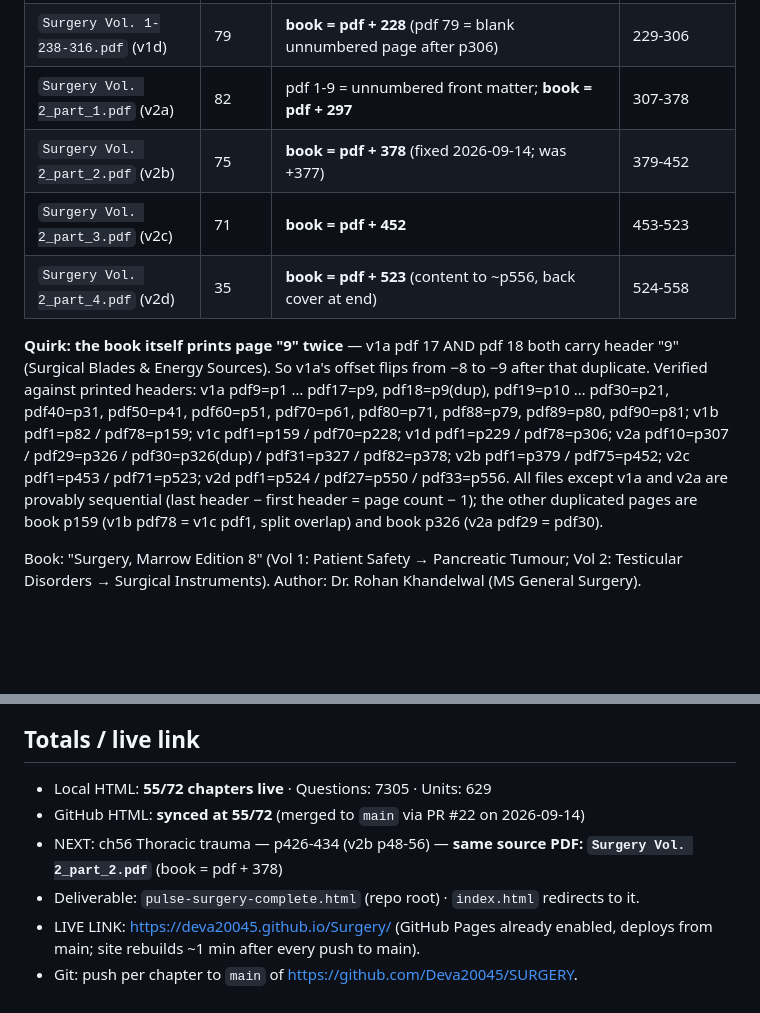
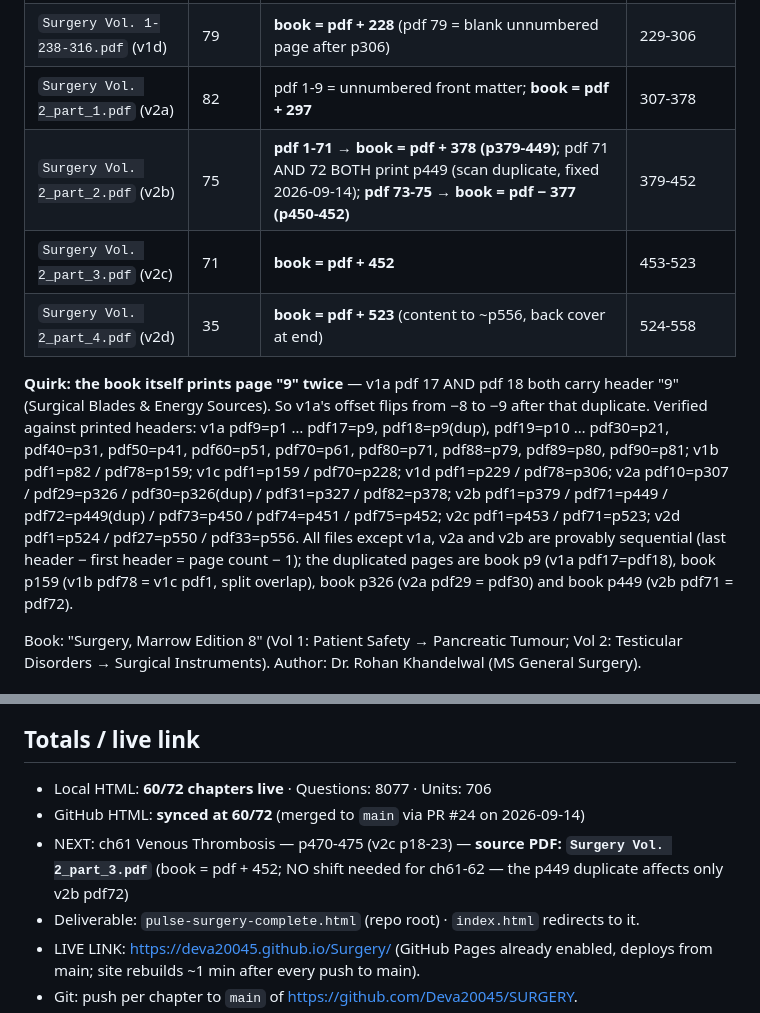
Before and after one commit to Deva20045/Surgery, a Markdown page: PROGRESS.md, 2 parts joined by grey strips. GitHub-like rendering; blank space fills up the shorter version.

Commit message:
PROGRESS.md: ch56-60 done (60/72 live, 8077 qs); v2b p449-duplicate mapping documented
Co-authored-by: arena-agent <297053741+arena-agent@users.noreply.github.com>

```diff
--- a/PROGRESS.md
+++ b/PROGRESS.md
@@ -15,7 +15,7 @@ strict book order, 4 options each, book page cited in every explanation.
 | `Surgery Vol. 1-168-237.pdf` (v1c) | 70 | **book = pdf + 158** (p1 duplicates v1b p78 = book p159) | 159-228 |
 | `Surgery Vol. 1-238-316.pdf` (v1d) | 79 | **book = pdf + 228** (pdf 79 = blank unnumbered page after p306) | 229-306 |
 | `Surgery Vol. 2_part_1.pdf` (v2a) | 82 | pdf 1-9 = unnumbered front matter; **book = pdf + 297** | 307-378 |
-| `Surgery Vol. 2_part_2.pdf` (v2b) | 75 | **book = pdf + 378** (fixed 2026-09-14; was +377) | 379-452 |
+| `Surgery Vol. 2_part_2.pdf` (v2b) | 75 | **pdf 1-71 → book = pdf + 378 (p379-449)**; pdf 71 AND 72 BOTH print p449 (scan duplicate, fixed 2026-09-14); **pdf 73-75 → book = pdf − 377 (p450-452)** | 379-452 |
 | `Surgery Vol. 2_part_3.pdf` (v2c) | 71 | **book = pdf + 452** | 453-523 |
 | `Surgery Vol. 2_part_4.pdf` (v2d) | 35 | **book = pdf + 523** (content to ~p556, back cover at end) | 524-558 |
 
@@ -25,10 +25,12 @@ Verified against printed headers: v1a pdf9=p1 … pdf17=p9, pdf18=p9(dup), pdf19
 pdf40=p31, pdf50=p41, pdf60=p51, pdf70=p61, pdf80=p71, pdf88=p79, pdf89=p80, pdf90=p81;
 v1b pdf1=p82 / pdf78=p159; v1c pdf1=p159 / pdf70=p228; v1d pdf1=p229 / pdf78=p306;
 v2a pdf10=p307 / pdf29=p326 / pdf30=p326(dup) / pdf31=p327 / pdf82=p378;
-v2b pdf1=p379 / pdf75=p452; v2c pdf1=p453 / pdf71=p523;
+v2b pdf1=p379 / pdf71=p449 / pdf72=p449(dup) / pdf73=p450 / pdf74=p451 / pdf75=p452;
+v2c pdf1=p453 / pdf71=p523;
 v2d pdf1=p524 / pdf27=p550 / pdf33=p556.
-All files except v1a and v2a are provably sequential (last header − first header = page count − 1);
-the other duplicated pages are book p159 (v1b pdf78 = v1c pdf1, split overlap) and book p326 (v2a pdf29 = pdf30).
+All files except v1a, v2a and v2b are provably sequential (last header − first header = page count − 1);
+the duplicated pages are book p9 (v1a pdf17=pdf18), book p159 (v1b pdf78 = v1c pdf1, split overlap),
+book p326 (v2a pdf29 = pdf30) and book p449 (v2b pdf71 = pdf72).
 
 Book: "Surgery, Marrow Edition 8" (Vol 1: Patient Safety → Pancreatic Tumour;
 Vol 2: Testicular Disorders → Surgical Instruments). Author: Dr. Rohan Khandelwal (MS General Surgery).
@@ -202,9 +204,10 @@ ch70 Common Surgical Swellings 544-546 (v2d p21-23) · ch71 Common Ulcers 547-54
   (mirrors the Ortho session layout — user downloads it from the Workspace panel).
 
 ## Totals / live link
-- Local HTML: **55/72 chapters live** · Questions: 7305 · Units: 629
-- GitHub HTML: **synced at 55/72** (merged to `main` via PR #22 on 2026-09-14)
-- NEXT: ch56 Thoracic trauma — p426-434 (v2b p48-56) — **same source PDF: `Surgery Vol. 2_part_2.pdf`** (book = pdf + 378)
+- Local HTML: **60/72 chapters live** · Questions: 8077 · Units: 706
+- GitHub HTML: **synced at 60/72** (merged to `main` via PR #24 on 2026-09-14)
+- NEXT: ch61 Venous Thrombosis — p470-475 (v2c p18-23) — **source PDF: `Surgery Vol. 2_part_3.pdf`**
+  (book = pdf + 452; NO shift needed for ch61-62 — the p449 duplicate affects only v2b pdf72)
 - Deliverable: `pulse-surgery-complete.html` (repo root) · `index.html` redirects to it.
 - LIVE LINK: https://deva20045.github.io/Surgery/ (GitHub Pages already enabled,
   deploys from main; site rebuilds ~1 min after every push to main).
```
